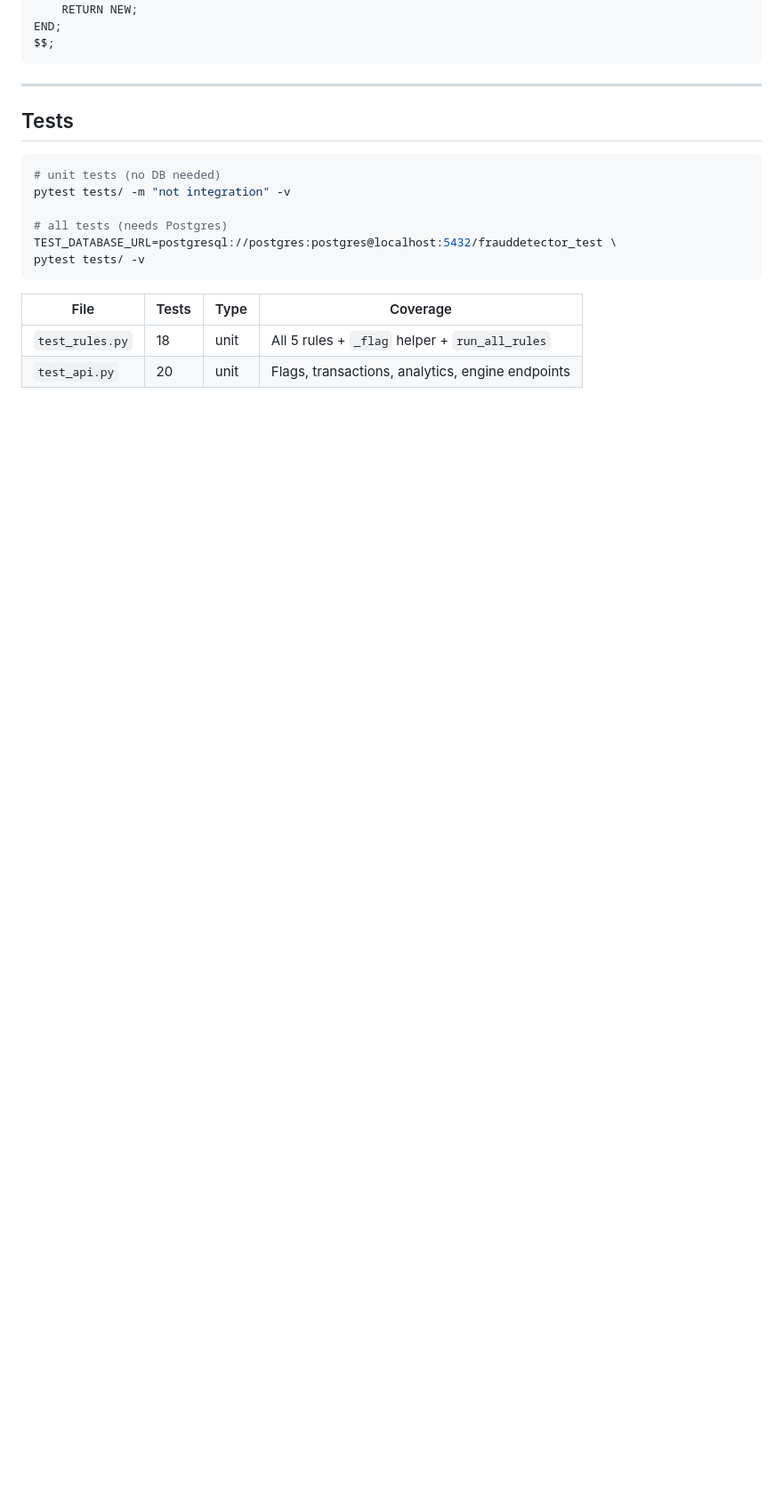
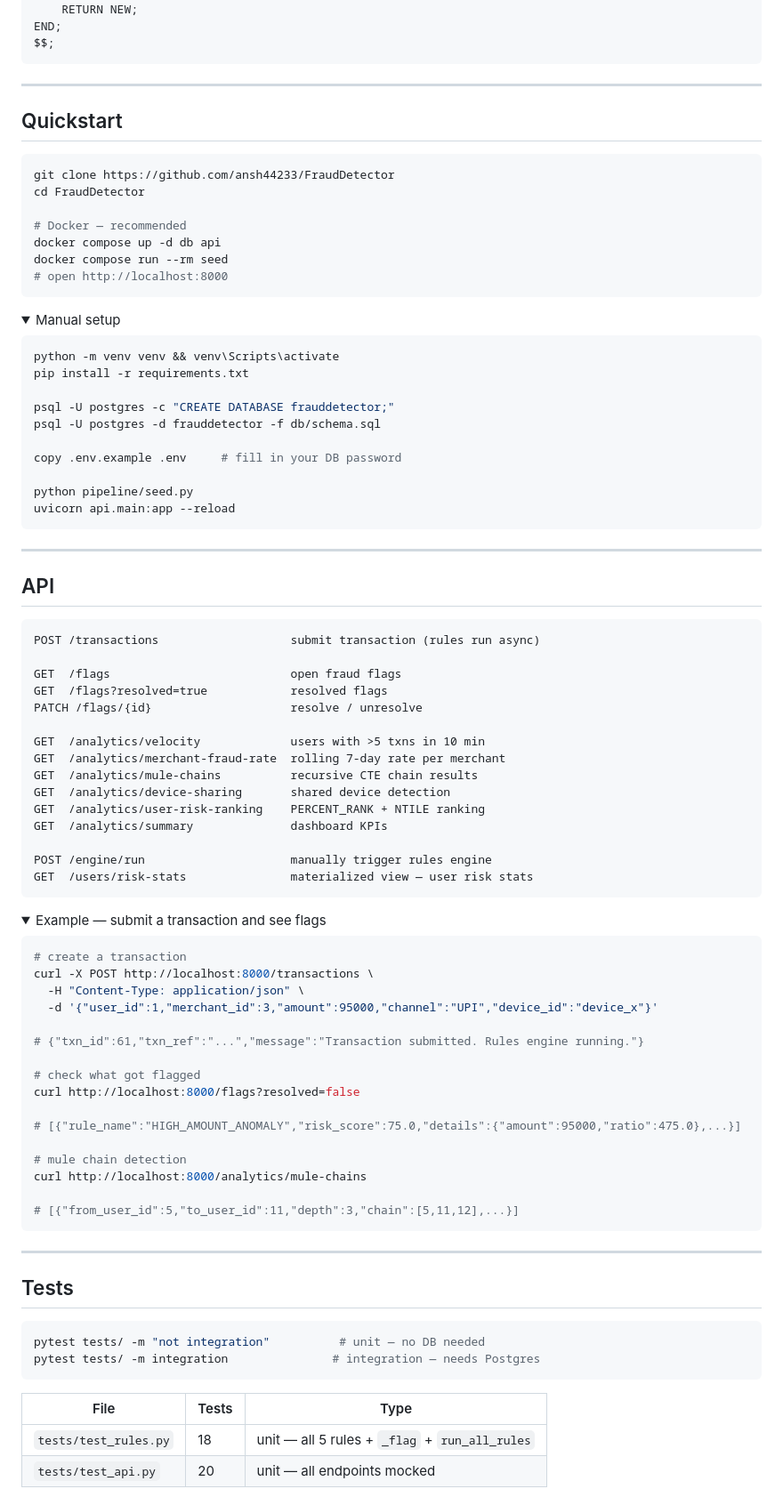
Before and after one commit to ansh44233/FraudDetector, a Markdown page: README.md, the part around one of its changes. Shown at 89% size. GitHub-like rendering; folded sections open; blank space fills up the shorter version.

````diff
--- a/README.md
+++ b/README.md
@@ -199,19 +129,91 @@ $$;
 
 ---
 
+## Quickstart
+
+```bash
+git clone https://github.com/ansh44233/FraudDetector
+cd FraudDetector
+
+# Docker — recommended
+docker compose up -d db api
+docker compose run --rm seed
+# open http://localhost:8000
+```
+
+<details>
+<summary>Manual setup</summary>
+
+```bash
+python -m venv venv && venv\Scripts\activate
+pip install -r requirements.txt
+
+psql -U postgres -c "CREATE DATABASE frauddetector;"
+psql -U postgres -d frauddetector -f db/schema.sql
+
+copy .env.example .env     # fill in your DB password
+
+python pipeline/seed.py
+uvicorn api.main:app --reload
+```
+</details>
+
+---
+
+## API
+
+```
+POST /transactions                   submit transaction (rules run async)
+
+GET  /flags                          open fraud flags
+GET  /flags?resolved=true            resolved flags
+PATCH /flags/{id}                    resolve / unresolve
+
+GET  /analytics/velocity             users with >5 txns in 10 min
+GET  /analytics/merchant-fraud-rate  rolling 7-day rate per merchant
+GET  /analytics/mule-chains          recursive CTE chain results
+GET  /analytics/device-sharing       shared device detection
+GET  /analytics/user-risk-ranking    PERCENT_RANK + NTILE ranking
+GET  /analytics/summary              dashboard KPIs
+
+POST /engine/run                     manually trigger rules engine
+GET  /users/risk-stats               materialized view — user risk stats
+```
+
+<details>
+<summary>Example — submit a transaction and see flags</summary>
+
+```bash
+# create a transaction
+curl -X POST http://localhost:8000/transactions \
+  -H "Content-Type: application/json" \
+  -d '{"user_id":1,"merchant_id":3,"amount":95000,"channel":"UPI","device_id":"device_x"}'
+
+# {"txn_id":61,"txn_ref":"...","message":"Transaction submitted. Rules engine running."}
+
+# check what got flagged
+curl http://localhost:8000/flags?resolved=false
+
+# [{"rule_name":"HIGH_AMOUNT_ANOMALY","risk_score":75.0,"details":{"amount":95000,"ratio":475.0},...}]
+
+# mule chain detection
+curl http://localhost:8000/analytics/mule-chains
+
+# [{"from_user_id":5,"to_user_id":11,"depth":3,"chain":[5,11,12],...}]
+```
+</details>
+
+---
+
 ## Tests
 
 ```bash
-# unit tests (no DB needed)
-pytest tests/ -m "not integration" -v
-
-# all tests (needs Postgres)
-TEST_DATABASE_URL=postgresql://postgres:postgres@localhost:5432/frauddetector_test \
-pytest tests/ -v
+pytest tests/ -m "not integration"          # unit — no DB needed
+pytest tests/ -m integration               # integration — needs Postgres
 ```
 
-| File | Tests | Type | Coverage |
-|---|---|---|---|
-| `test_rules.py` | 18 | unit | All 5 rules + `_flag` helper + `run_all_rules` |
-| `test_api.py` | 20 | unit | Flags, transactions, analytics, engine endpoints |
+| File | Tests | Type |
+|---|---|---|
+| `tests/test_rules.py` | 18 | unit — all 5 rules + `_flag` + `run_all_rules` |
+| `tests/test_api.py` | 20 | unit — all endpoints mocked |
 
````
Also changed, not shown: other parts of README.md (+69 -131 lines), assets/dashboard-preview.png, 2 other files.
